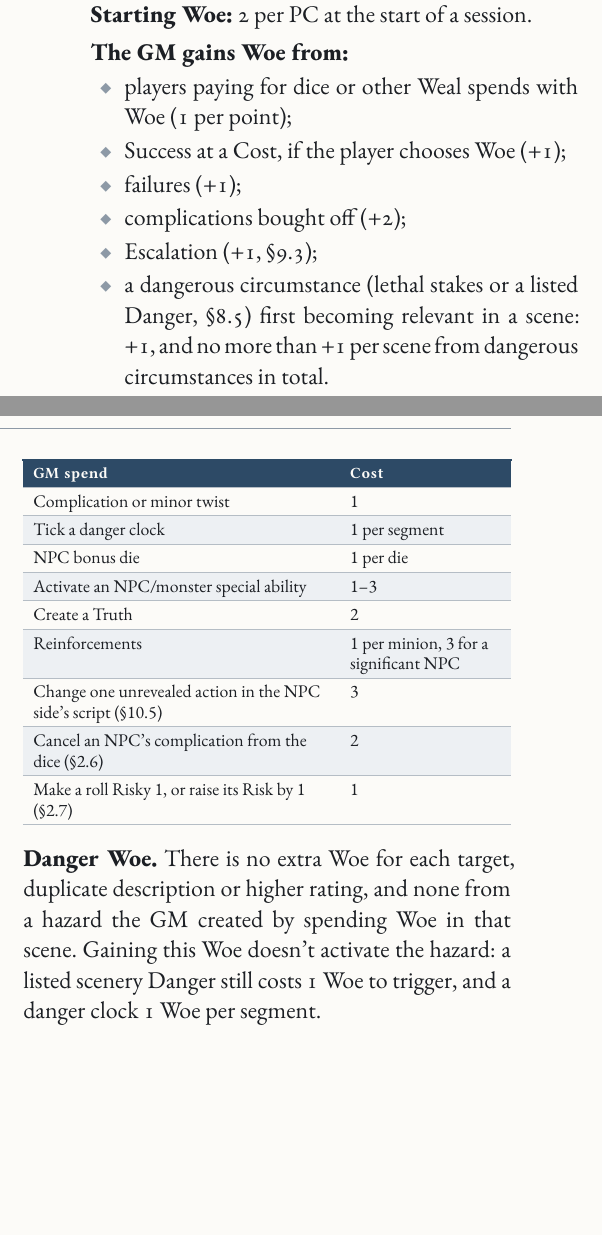
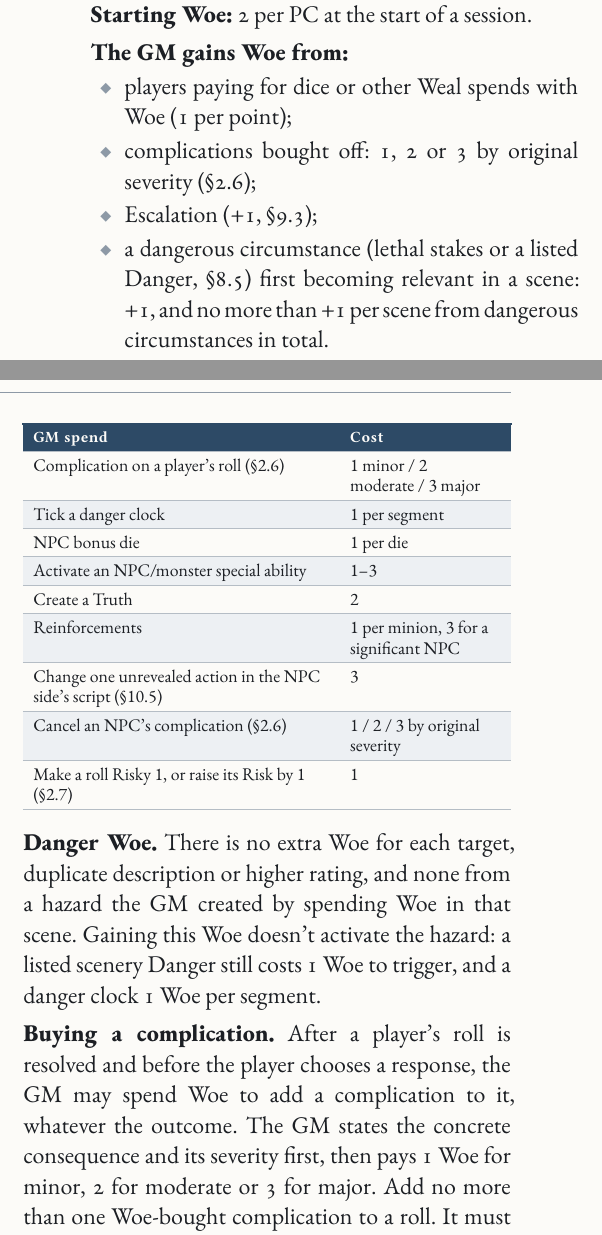
Before and after one commit to SkroxiousDM/2d12GameSystem, a Typst document (docs/2d12System/the-2d12-system-v2-core-rulebook.typ, which reads docs/2d12System/chapter-2.9-weal-and-woe.typ): two parts of the columns of page 34 of 175, joined at a grey line, cut so that both start at the same text, the shorter picture padded with empty space. Compiled offline with Typst 0.15; a missing font is replaced by an installed copy or a similar font.

Commit message:
feat(core): integrate complication-die Woe rules
Remove obsolete Woe gains from Success at a Cost and failures, price buyoffs by severity (1/2/3) and add GM purchase of a complication on a player's roll (1/2/3 by severity, one per roll, after the outcome is resolved).
Price NPC complication cancellation by original severity and update the conflict cross-reference.
Preserve Weal rules, Danger Woe, Escalation, labels and playtest comments.
Incomplete checkpoint: Resistance, Effects, Tyche Points and ability files still require integration.
No successful Typst build or rendered-page validation is claimed.

Co-authored-by: Perplexity <noreply@perplexity.ai>

```diff
--- a/docs/2d12System/chapter-2.9-weal-and-woe.typ
+++ b/docs/2d12System/chapter-2.9-weal-and-woe.typ
@@ -31,9 +31,7 @@
 
 #strong[The GM gains Woe from:]
 - players paying for dice or other Weal spends with Woe (1 per point);
-- Success at a Cost, if the player chooses Woe (+1);
-- failures (+1);
-- complications bought off (+2);
+- complications bought off: 1, 2 or 3 by original severity (@core-doubles);
 - Escalation (+1, @core-escalation);
 - a dangerous circumstance (lethal stakes or a listed Danger, @core-dangers-conflicts) first becoming relevant in a scene: +1, and no more than +1 per scene from dangerous circumstances in total.
 
@@ -44,14 +42,14 @@
     align: (auto,auto,),
     table.header([GM spend], [Cost],),
     table.hline(),
-    [Complication or minor twist], [1],
+    [Complication on a player's roll (@core-doubles)], [1 minor / 2 moderate / 3 major],
     [Tick a danger clock], [1 per segment],
     [NPC bonus die], [1 per die],
     [Activate an NPC/monster special ability], [1--3],
     [Create a Truth], [2],
     [Reinforcements], [1 per minion, 3 for a significant NPC],
     [Change one unrevealed action in the NPC side's script (@core-scripting-volleys)], [3],
-    [Cancel an NPC's complication from the dice (@core-doubles)], [2],
+    [Cancel an NPC's complication (@core-doubles)], [1 / 2 / 3 by original severity],
     [Make a roll Risky 1, or raise its Risk by 1 (@core-risky-rolls)], [1],
   )]
   , kind: table
@@ -60,9 +58,11 @@
 // PLAYTEST: scene-wide cap on dangerous-circumstance Woe, replacing +1 per dangerous Truth; check hazard-heavy scenes.
 #strong[Danger Woe.] There is no extra Woe for each target, duplicate description or higher rating, and none from a hazard the GM created by spending Woe in that scene. Gaining this Woe doesn't activate the hazard: a listed scenery Danger still costs 1 Woe to trigger, and a danger clock 1 Woe per segment.
 
+#strong[Buying a complication.] After a player's roll is resolved and before the player chooses a response, the GM may spend Woe to add a complication to it, whatever the outcome. The GM states the concrete consequence and its severity first, then pays 1 Woe for minor, 2 for moderate or 3 for major. Add no more than one Woe-bought complication to a roll. It must arise from the established danger or situation. The player responds as with any other complication: Woe buyoff, then Power mitigation, then Resistance (@core-doubles). The GM's Woe isn't refunded if the player buys it off.
+
 #strong[Complications carry no free rating.] A complication bought with Woe doesn't include an unnamed status or Situational Condition. Use a listed effect or an NPC action when numerical interference is intended; Conditions can still arise from properly resolved failures, hazards or explicit abilities.
 
-#strong[In conflicts,] failure, Success at a Cost and Woe spends follow @core-costs-failures-complications. Explicit Woe spends, Specials, hazards and Risky rolls keep their stated effects.
+#strong[In conflicts,] complications and Woe spends follow @core-costs-failures-complications. Explicit Woe spends, Specials, hazards and Risky rolls keep their stated effects.
 
 === 9.3 Escalation <core-escalation>
 Some acts and items make a situation more dangerous just by being there. They carry the #strong[Escalation] tag. It supplies no Power and doesn't count toward the tag cap.
```
